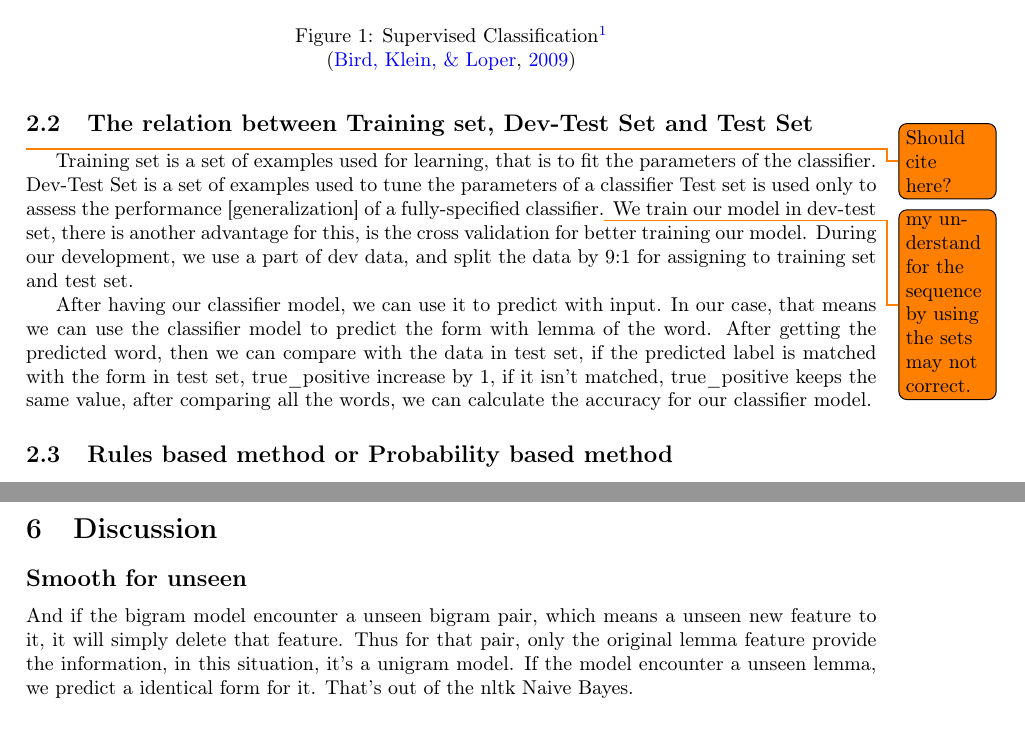
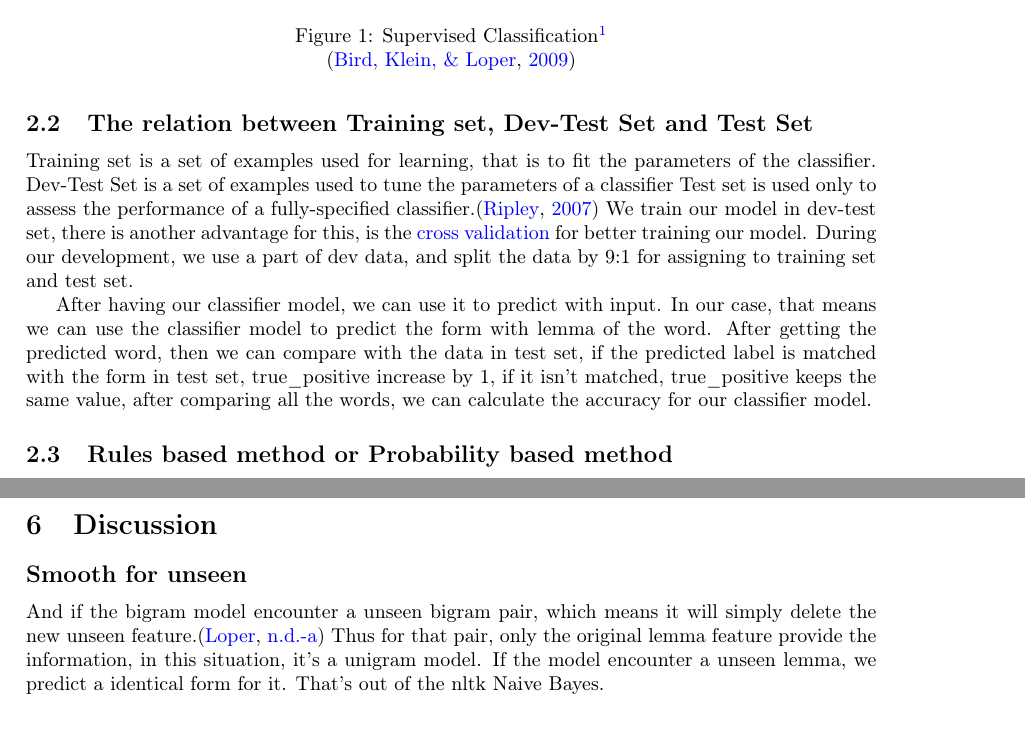
Before and after one commit to quatrejuin/tp1_taln_rapport, a LaTeX paper (main.tex): two parts of pages 2 and 8 of 9, joined at a grey line, cut so that both start at the same text. Compiled offline with pdfLaTeX.

Commit message:
Update on Overleaf.

```diff
--- a/main.tex
+++ b/main.tex
@@ -80,9 +80,7 @@ The data in three sets are contains of English language, they are extracted from
 \end{itemize}
 
 \subsection{The relation between Training set, Dev-Test Set and Test Set}
-\todo{Should cite here?}
-Training set is a set of examples used for learning, that is to fit the parameters of the classifier. Dev-Test Set is a set of examples used to tune the parameters of a classifier
-Test set is used only to assess the performance [generalization] of a fully-specified classifier.\todo{my understand for the sequence by using the sets may not correct.} We train our model in dev-test set, there is another advantage for this, is the cross validation for better training our model. During our development, we use a part of dev data, and split the data by 9:1 for assigning to training set and test set.
+Training set is a set of examples used for learning, that is to fit the parameters of the classifier. Dev-Test Set is a set of examples used to tune the parameters of a classifier Test set is used only to assess the performance of a fully-specified classifier.\cite{ripley_pattern_2007} We train our model in dev-test set, there is another advantage for this, is the \href{https://en.wikipedia.org/wiki/Cross-validation_(statistics)}{cross validation} for better training our model. During our development, we use a part of dev data, and split the data by 9:1 for assigning to training set and test set.
 
 After having our classifier model, we can use it to predict with input. In our case, that means we can use the classifier model to predict the form with lemma of the word. After getting the predicted word, then we can compare with the data in test set, if the predicted label is matched with the form in test set, true\_positive increase by 1, if it isn't matched, true\_positive keeps the same value, after comparing all the words, we can calculate the accuracy for our classifier model.
 
@@ -363,7 +361,7 @@ Since we haven't done the complete statistics for these non-utf8 characters, the
 
 \section{Discussion}
 \subsection*{Smooth for unseen}
-And if the bigram model encounter a unseen bigram pair, which means a unseen new feature to it, it will simply delete that feature. Thus for that pair, only the original lemma feature provide the information, in this situation, it's a unigram model.
+And if the bigram model encounter a unseen bigram pair, which means it will simply delete the new unseen feature.\cite{loper_nltk.classify.naivebayes_nodate} Thus for that pair, only the original lemma feature provide the information, in this situation, it's a unigram model.
 If the model encounter a unseen lemma, we predict a identical form for it. That's out of the nltk Naive Bayes.
 \subsection*{Limit}
 Due to the Naive Bayes Assumption, the features are independent. Then we ignore the influence between the lemmas. But it's not realistic.
```
Also changed, not shown: jason.bib (+10 -0 lines).
